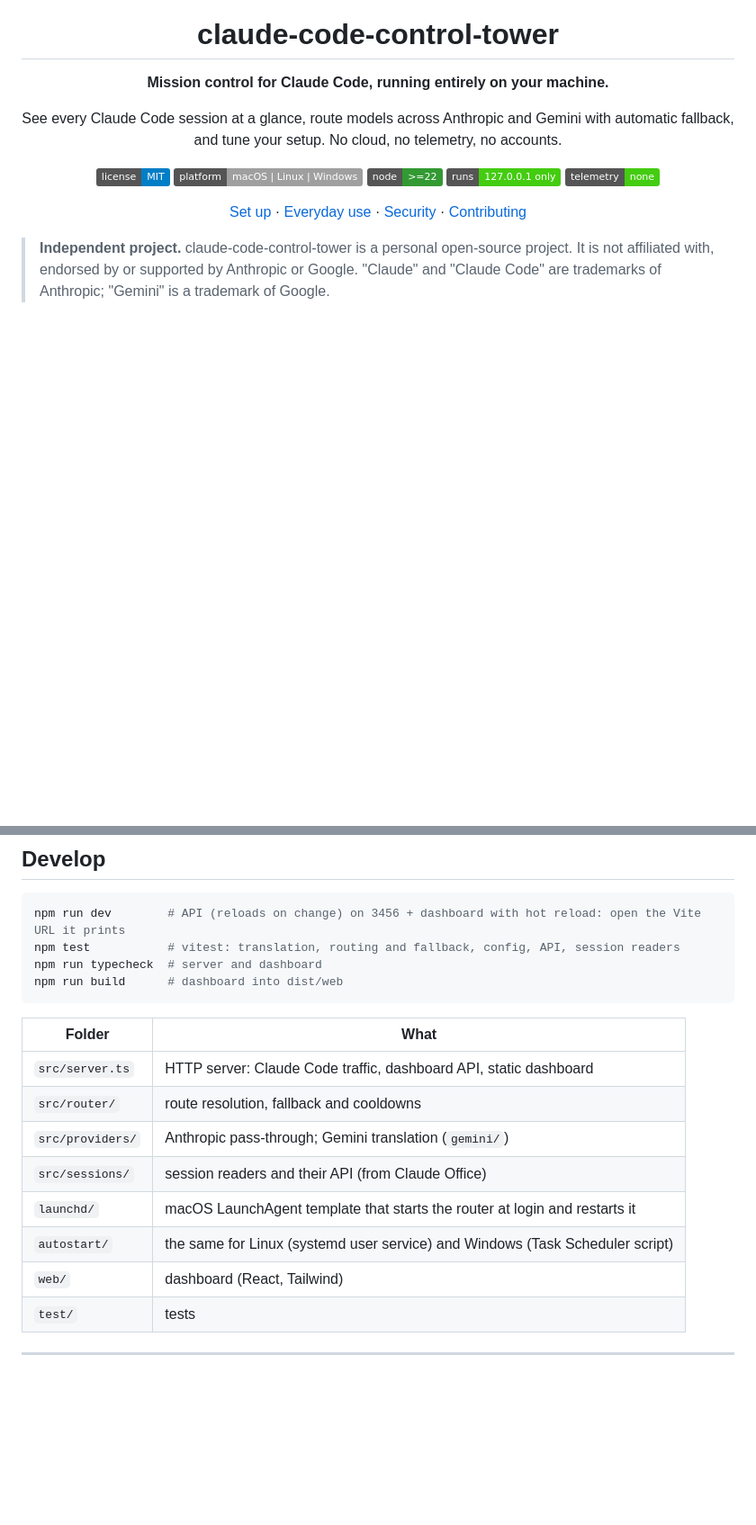
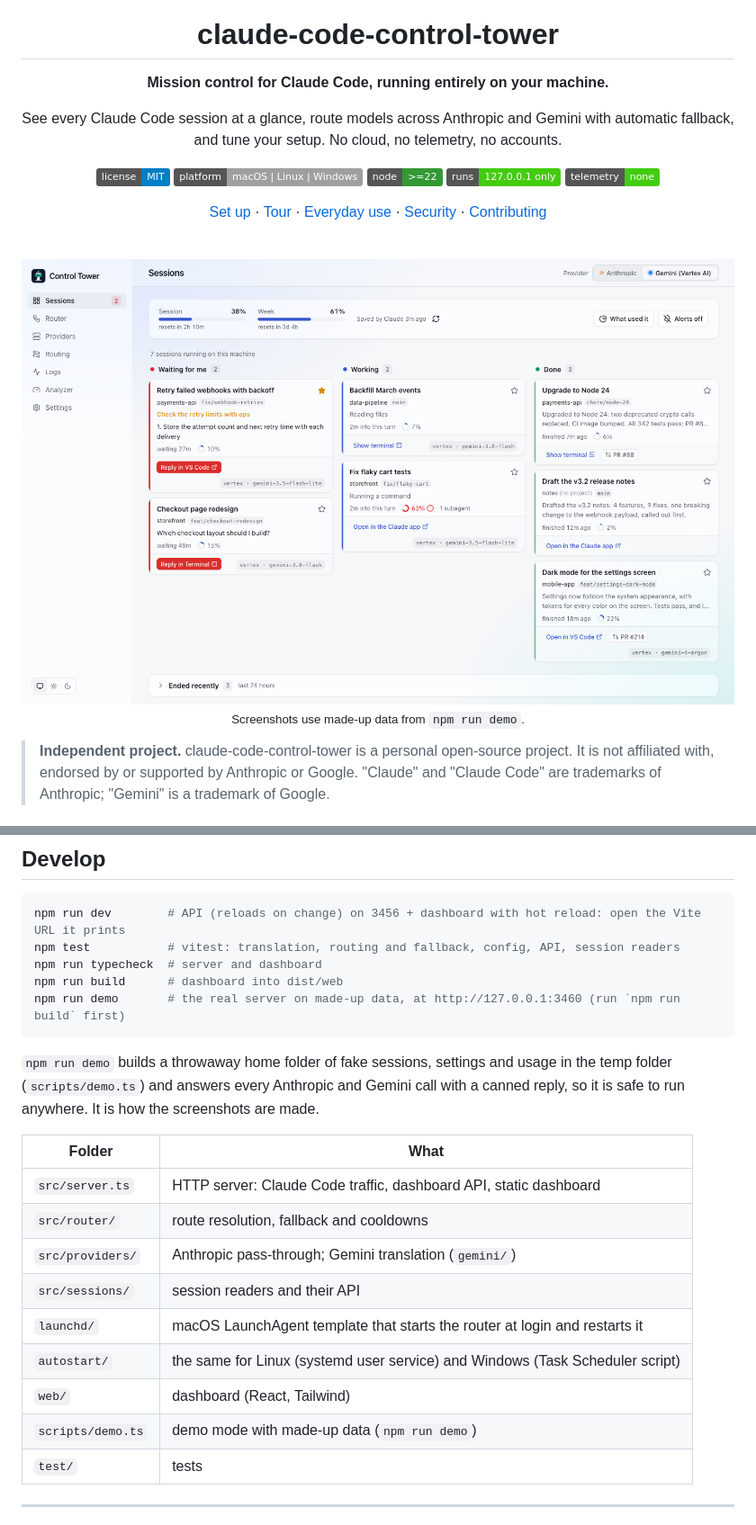
Before and after one commit to ndavid-opeak/claude-code-control-tower, a Markdown page: README.md, 2 parts joined by grey strips. Shown at 90% size. GitHub-like rendering; pictures changed too: docs/assets/screenshots/sessions.png (added); badges without logos; blank space fills up the shorter version.

````diff
--- a/README.md
+++ b/README.md
@@ -17,7 +17,16 @@ See every Claude Code session at a glance, route models across Anthropic and Gem
 ![Local only](https://img.shields.io/badge/runs-127.0.0.1%20only-success.svg)
 ![No telemetry](https://img.shields.io/badge/telemetry-none-success.svg)
 
-[Set up](#set-up) · [Everyday use](#everyday-use) · [Security](#security) · [Contributing](CONTRIBUTING.md)
+[Set up](#set-up) · [Tour](#a-quick-tour) · [Everyday use](#everyday-use) · [Security](#security) · [Contributing](CONTRIBUTING.md)
+
+<br>
+
+<picture>
+  <source media="(prefers-color-scheme: dark)" srcset="docs/assets/screenshots/sessions-dark.png">
+  <img src="docs/assets/screenshots/sessions.png" alt="The Sessions board: Claude Code sessions in Waiting for me, Working and Done columns, with plan usage at the top" width="900">
+</picture>
+
+<sub>Screenshots use made-up data from <code>npm run demo</code>.</sub>
 
 </div>
 
@@ -292,17 +310,21 @@ npm run dev        # API (reloads on change) on 3456 + dashboard with hot reload
 npm test           # vitest: translation, routing and fallback, config, API, session readers
 npm run typecheck  # server and dashboard
 npm run build      # dashboard into dist/web
+npm run demo       # the real server on made-up data, at http://127.0.0.1:3460 (run `npm run build` first)
 ```
+
+`npm run demo` builds a throwaway home folder of fake sessions, settings and usage in the temp folder (`scripts/demo.ts`) and answers every Anthropic and Gemini call with a canned reply, so it is safe to run anywhere. It is how the screenshots are made.
 
 | Folder | What |
 |---|---|
 | `src/server.ts` | HTTP server: Claude Code traffic, dashboard API, static dashboard |
 | `src/router/` | route resolution, fallback and cooldowns |
 | `src/providers/` | Anthropic pass-through; Gemini translation (`gemini/`) |
-| `src/sessions/` | session readers and their API (from Claude Office) |
+| `src/sessions/` | session readers and their API |
 | `launchd/` | macOS LaunchAgent template that starts the router at login and restarts it |
 | `autostart/` | the same for Linux (systemd user service) and Windows (Task Scheduler script) |
 | `web/` | dashboard (React, Tailwind) |
+| `scripts/demo.ts` | demo mode with made-up data (`npm run demo`) |
 | `test/` | tests |
 
 ---
````
Also changed, not shown: other parts of README.md (+9 -0 lines), docs/assets/screenshots/analyzer.png (added), docs/assets/screenshots/logs.png (added), docs/assets/screenshots/routing.png (added), docs/assets/screenshots/session-panel.png (added), docs/assets/screenshots/sessions-dark.png (added), 3 other files.
